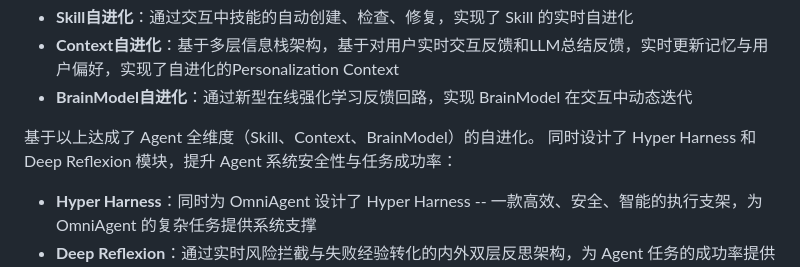
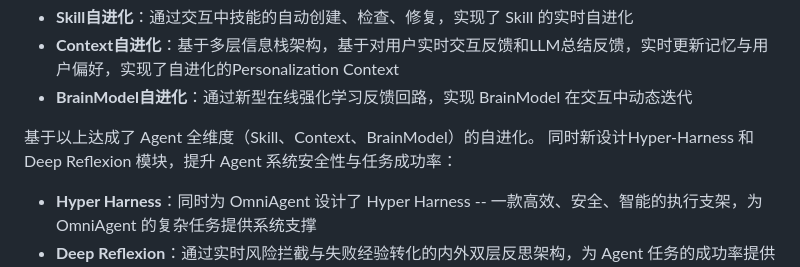
Before and after one commit to YeQing17-2026/OmniAgent, a Markdown page: README_CN.md, the part around the change. Rendered like a GitHub page.

```diff
--- a/README_CN.md
+++ b/README_CN.md
@@ -25,7 +25,7 @@
 - **Context自进化**：基于多层信息栈架构，基于对用户实时交互反馈和LLM总结反馈，实时更新记忆与用户偏好，实现了自进化的Personalization Context
 - **BrainModel自进化**：通过新型在线强化学习反馈回路，实现 BrainModel 在交互中动态迭代
 
-基于以上达成了 Agent 全维度（Skill、Context、BrainModel）的自进化。 同时设计了 Hyper Harness 和 Deep Reflexion 模块，提升 Agent 系统安全性与任务成功率：
+基于以上达成了 Agent 全维度（Skill、Context、BrainModel）的自进化。 同时新设计Hyper-Harness 和 Deep Reflexion 模块，提升 Agent 系统安全性与任务成功率：
 - **Hyper Harness**：同时为 OmniAgent 设计了 Hyper Harness -- 一款高效、安全、智能的执行支架，为 OmniAgent 的复杂任务提供系统支撑
 - **Deep Reflexion**：通过实时风险拦截与失败经验转化的内外双层反思架构，为 Agent 任务的成功率提供了稳健保障系统
 
```
